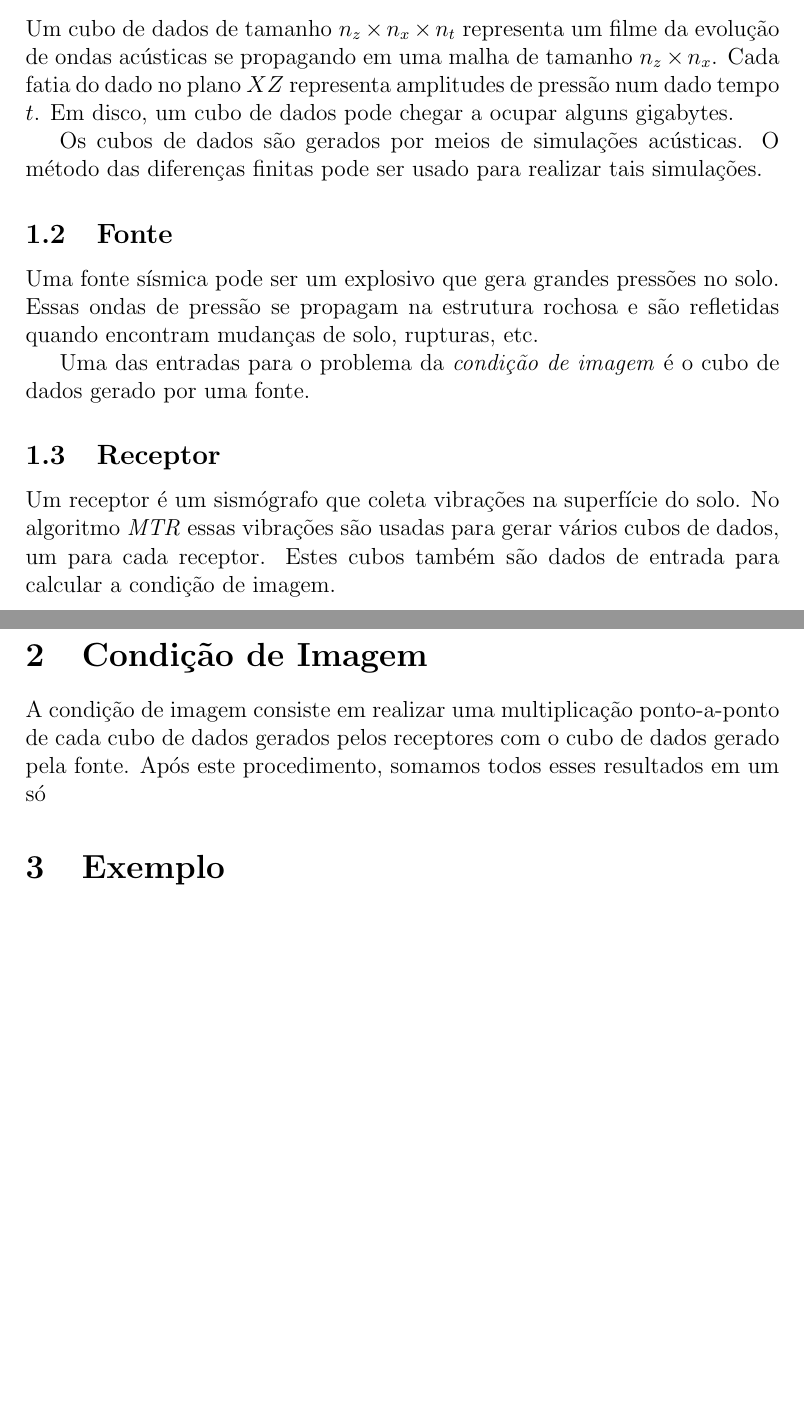
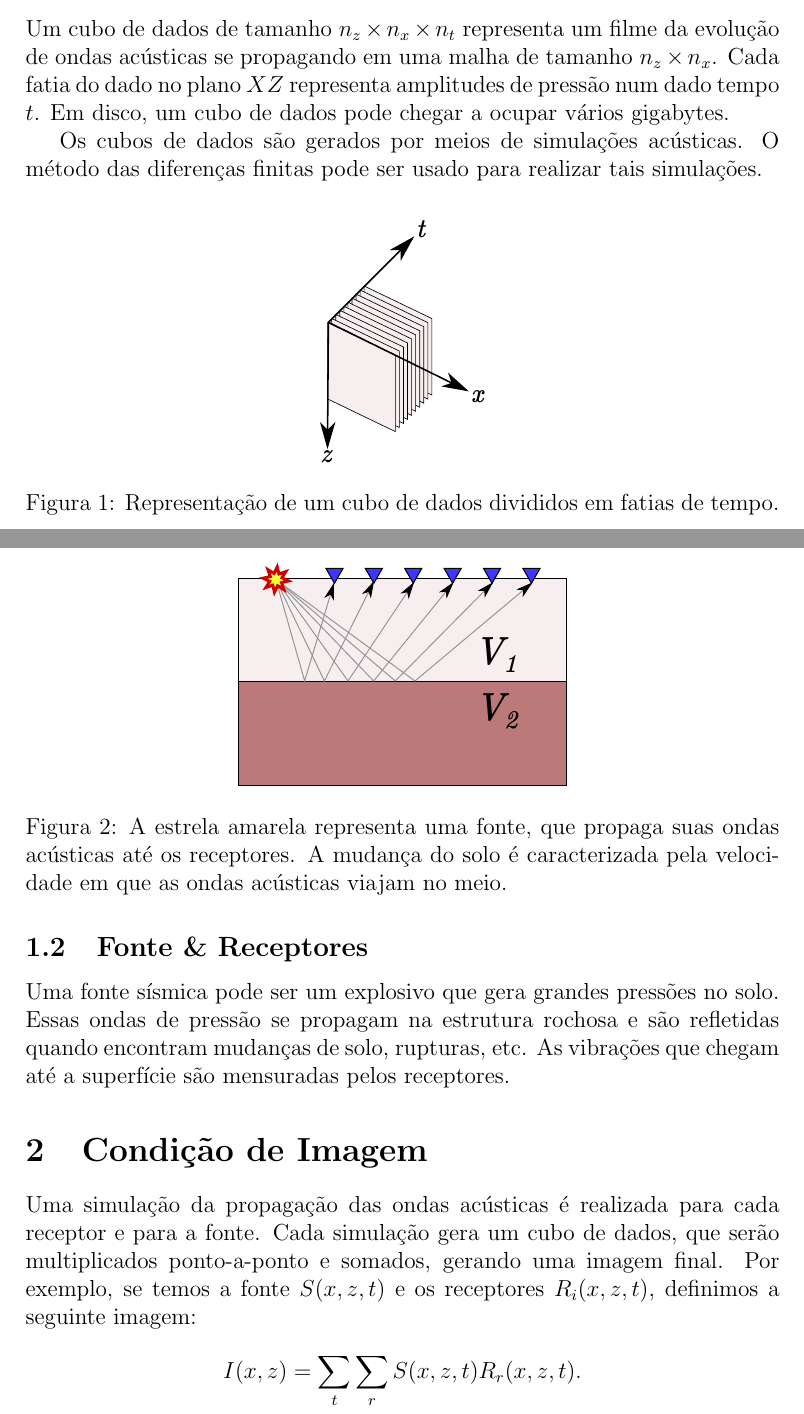
Before and after one commit to ianliu/programacao-paralela, a LaTeX paper (hadoop-image-condition/doc/main.tex): two parts of pages 1 and 2 of 2, joined at a grey line, cut so that both start at the same text, the shorter picture padded with empty space. Compiled offline with pdfLaTeX.

Commit message:
Add figures in hadoop-image-condition documentation

```diff
--- a/hadoop-image-condition/doc/main.tex
+++ b/hadoop-image-condition/doc/main.tex
@@ -3,6 +3,7 @@
 \usepackage[utf8]{inputenc}
 \usepackage{amsthm}
 \usepackage{amsfonts}
+\usepackage{graphicx}
 \begin{document}
 
 \title{Condição de Imagem com Hadoop}
@@ -23,35 +24,43 @@ Um cubo de dados de tamanho $n_z \times n_x \times n_t$ representa um
 filme da evolução de ondas acústicas se propagando em uma malha de
 tamanho $n_z \times n_x$. Cada fatia do dado no plano $XZ$ representa
 amplitudes de pressão num dado tempo $t$. Em disco, um cubo de dados
-pode chegar a ocupar alguns gigabytes.
+pode chegar a ocupar vários gigabytes.
 
 Os cubos de dados são gerados por meios de simulações acústicas. O
 método das diferenças finitas pode ser usado para realizar tais
 simulações.
 
-\subsection{Fonte}
+\begin{figure}
+  \centering
+  \includegraphics[width=3cm]{images/cubo-de-dados}
+  \caption{Representação de um cubo de dados divididos em fatias de
+  tempo.}
+\end{figure}
+
+\subsection{Fonte \& Receptores}
 
 Uma fonte sísmica pode ser um explosivo que gera grandes pressões no
 solo. Essas ondas de pressão se propagam na estrutura rochosa e são
-refletidas quando encontram mudanças de solo, rupturas, etc.
+refletidas quando encontram mudanças de solo, rupturas, etc. As
+vibrações que chegam até a superfície são mensuradas pelos receptores.
 
-Uma das entradas para o problema da \emph{condição de imagem} é o cubo
-de dados gerado por uma fonte.
-
-\subsection{Receptor}
-
-Um receptor é um sismógrafo que coleta vibrações na superfície do solo.
-No algoritmo \emph{MTR} essas vibrações são usadas para gerar vários
-cubos de dados, um para cada receptor. Estes cubos também são dados de
-entrada para calcular a condição de imagem.
+\begin{figure}
+  \centering
+  \includegraphics[width=6cm]{images/solo}
+  \caption{A estrela amarela representa uma fonte, que propaga suas
+  ondas acústicas até os receptores. A mudança do solo é caracterizada
+pela velocidade em que as ondas acústicas viajam no meio.}
+\end{figure}
 
 \section{Condição de Imagem}
 
-A condição de imagem consiste em realizar uma multiplicação
-ponto-a-ponto de cada cubo de dados gerados pelos receptores com o cubo
-de dados gerado pela fonte. Após este procedimento, somamos todos esses
-resultados em um só
-
-\section{Exemplo}
+Uma simulação da propagação das ondas acústicas é realizada para cada
+receptor e para a fonte. Cada simulação gera um cubo de dados, que serão
+multiplicados ponto-a-ponto e somados, gerando uma imagem final. Por
+exemplo, se temos a fonte $S(x, z, t)$ e os receptores $R_i(x, z, t)$,
+definimos a seguinte imagem:
+\[
+  I(x, z) = \sum_t \sum_r S(x, z, t)R_r(x, z, t).
+\]
 
 \end{document}
```
Also changed, not shown: hadoop-image-condition/doc/CMakeLists.txt (+3 -1 lines), hadoop-image-condition/doc/images/cubo-de-dados.eps (added), hadoop-image-condition/doc/images/solo.eps (added).
